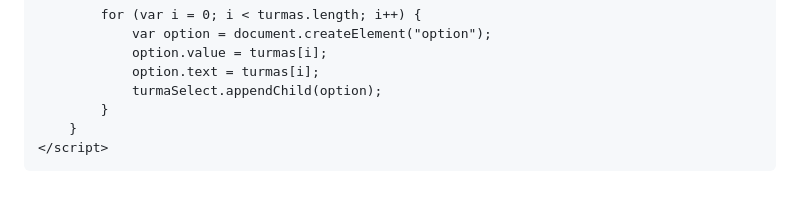
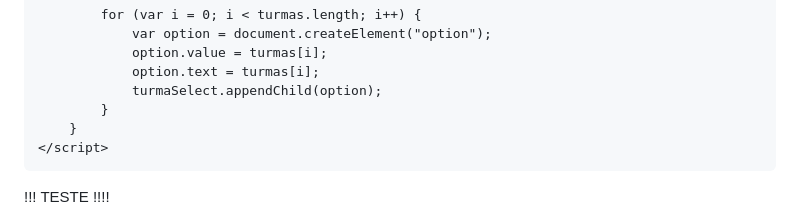
Before and after one commit to Victorapenas/P.i-DE-PARANGOLE-COM-OUTROS, a Markdown page: README.md, the part around one of its changes. Rendered like a GitHub page; blank space fills up the shorter version.

```diff
--- a/README.md
+++ b/README.md
@@ -180,3 +180,20 @@
     </script>
 </body>
 </html>
+
+
+
+
+
+
+
+
+
+
+
+!!!                              TESTE                                                         !!!!
+
+
+
+
+
```
Also changed, not shown: other parts of README.md (+1 -0 lines).
